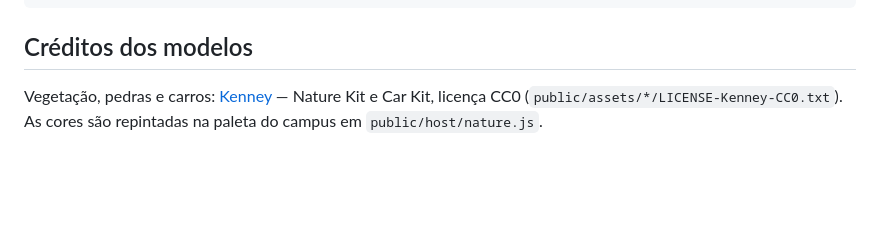
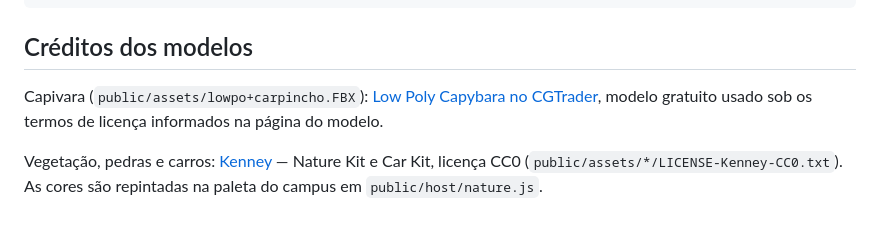
Before and after one commit to joaoaugusto-dev/jogo-capivara-feob, a Markdown page: README.md, the part around the change. GitHub-like rendering; blank space fills up the shorter version.

Commit message:
README: crédito e licença do modelo da capivara (CGTrader)

````diff
--- a/README.md
+++ b/README.md
@@ -66,4 +66,6 @@ config em public/host/config.js (pontuação, combo, tempo, velocidades, qualida
 ```
 
 ## Créditos dos modelos
+Capivara (`public/assets/lowpo+carpincho.FBX`): [Low Poly Capybara no CGTrader](https://www.cgtrader.com/free-3d-models/animal/mammal/low-poly-capybara), modelo gratuito usado sob os termos de licença informados na página do modelo.
+
 Vegetação, pedras e carros: [Kenney](https://kenney.nl) — Nature Kit e Car Kit, licença CC0 (`public/assets/*/LICENSE-Kenney-CC0.txt`). As cores são repintadas na paleta do campus em `public/host/nature.js`.
````
